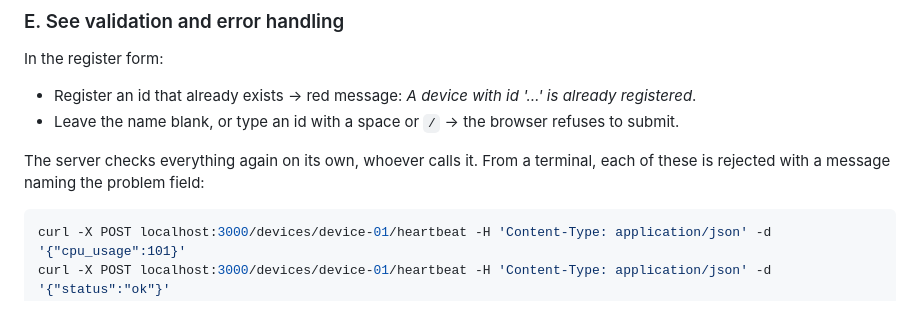
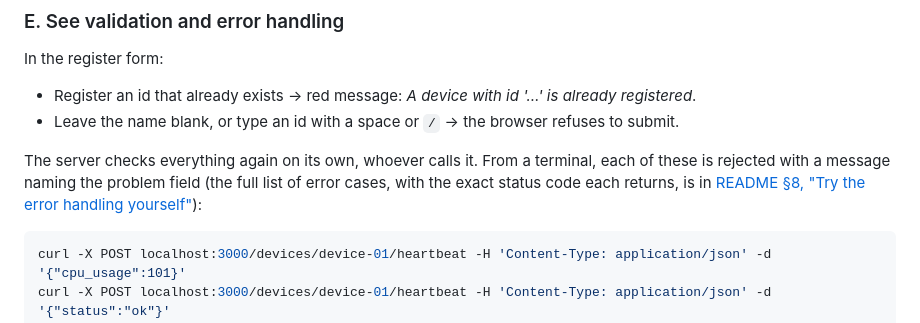
Before and after one commit to Lost-in-a-Limbo/Heartbeat, a Markdown page: USER_GUIDE.md, the part around the change. Rendered like a GitHub page.

````diff
--- a/USER_GUIDE.md
+++ b/USER_GUIDE.md
@@ -119,7 +119,7 @@ In the register form:
 - Register an id that already exists → red message: *A device with id '…' is already registered*.
 - Leave the name blank, or type an id with a space or `/` → the browser refuses to submit.
 
-The server checks everything again on its own, whoever calls it. From a terminal, each of these is rejected with a message naming the problem field:
+The server checks everything again on its own, whoever calls it. From a terminal, each of these is rejected with a message naming the problem field (the full list of error cases, with the exact status code each returns, is in [README §8, "Try the error handling yourself"](README.md#try-the-error-handling-yourself)):
 
 ```bash
 curl -X POST localhost:3000/devices/device-01/heartbeat -H 'Content-Type: application/json' -d '{"cpu_usage":101}'
````
Also changed, not shown: README.md (+52 -0 lines).
